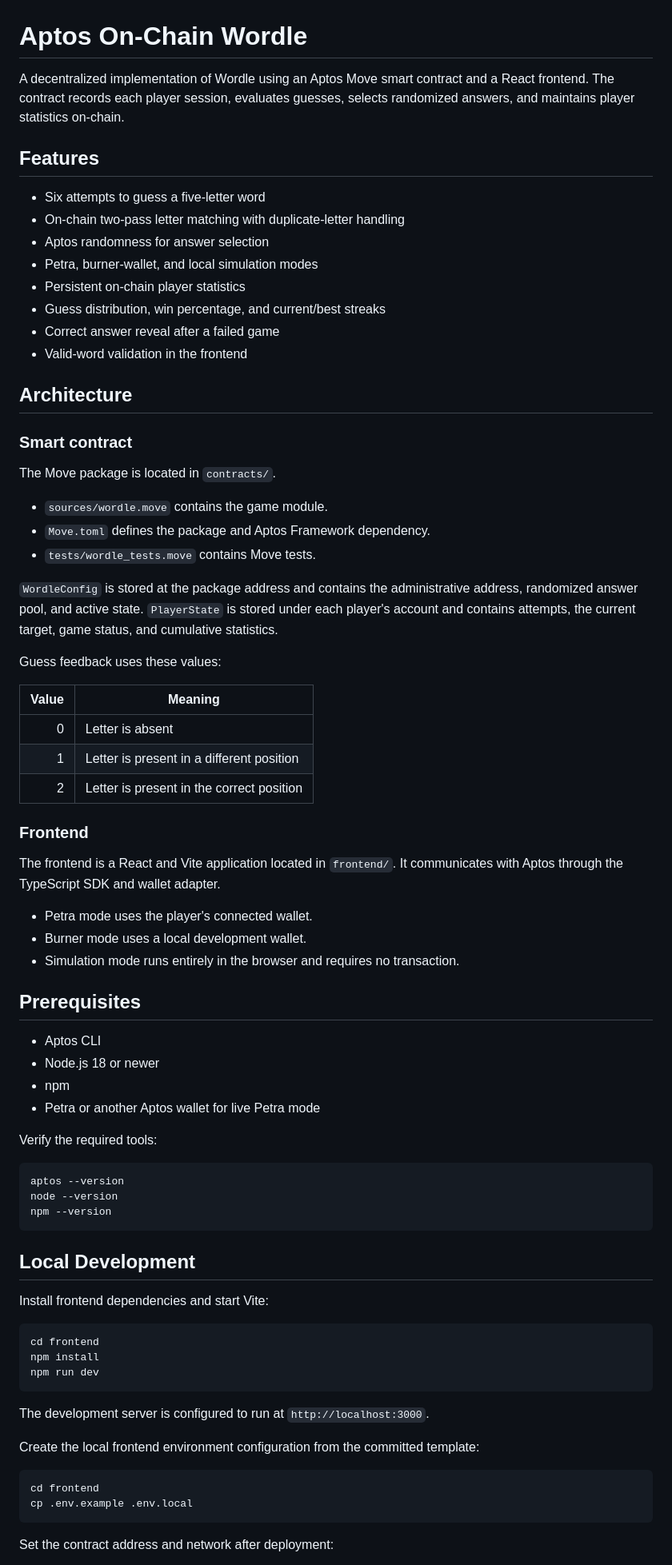
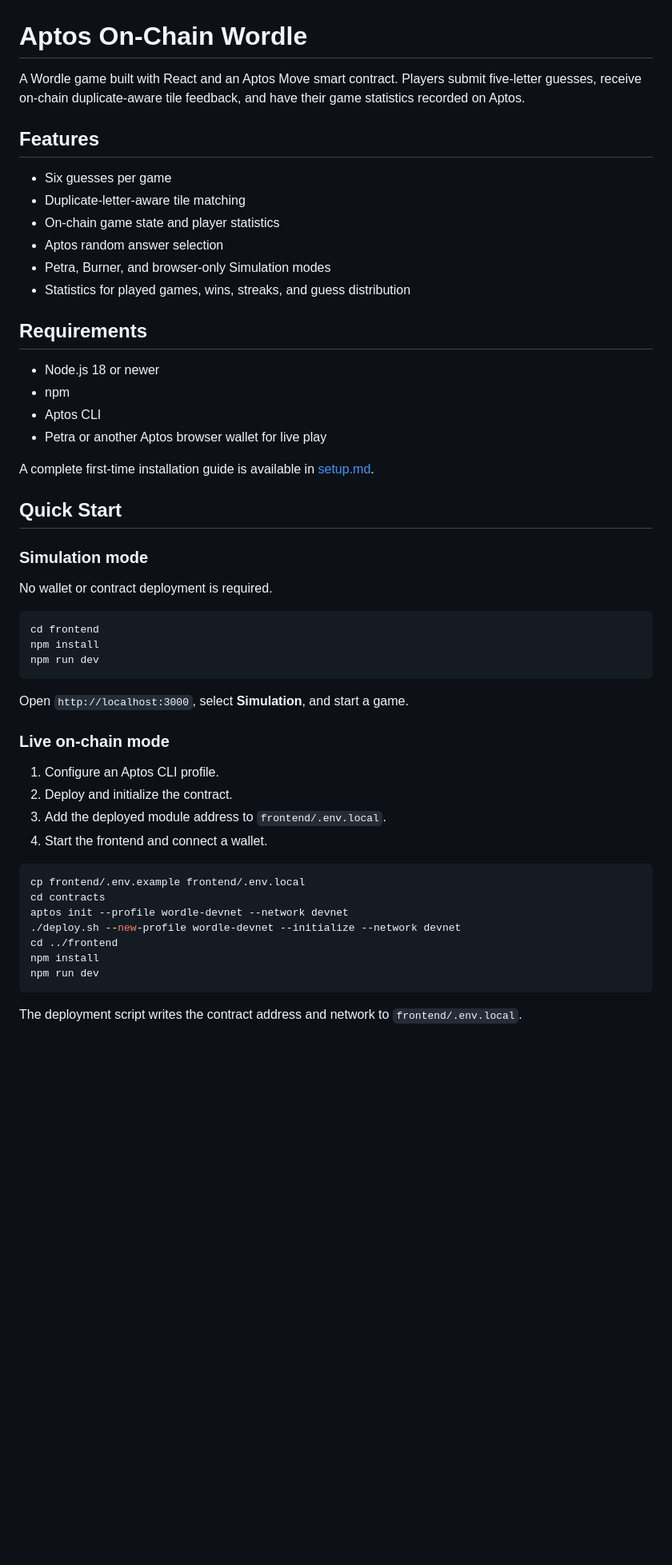
Before and after one commit to kp21-07/onchain-wordle, a Markdown page: README.md, the part around one of its changes. Shown at 80% size. GitHub-like rendering; blank space fills up the shorter version.

````diff
--- a/README.md
+++ b/README.md
@@ -1,64 +1,30 @@
 # Aptos On-Chain Wordle
 
-A decentralized implementation of Wordle using an Aptos Move smart contract and a React frontend. The contract records each player session, evaluates guesses, selects randomized answers, and maintains player statistics on-chain.
+A Wordle game built with React and an Aptos Move smart contract. Players submit five-letter guesses, receive on-chain duplicate-aware tile feedback, and have their game statistics recorded on Aptos.
 
 ## Features
 
-- Six attempts to guess a five-letter word
-- On-chain two-pass letter matching with duplicate-letter handling
-- Aptos randomness for answer selection
-- Petra, burner-wallet, and local simulation modes
-- Persistent on-chain player statistics
-- Guess distribution, win percentage, and current/best streaks
-- Correct answer reveal after a failed game
-- Valid-word validation in the frontend
+- Six guesses per game
+- Duplicate-letter-aware tile matching
+- On-chain game state and player statistics
+- Aptos random answer selection
+- Petra, Burner, and browser-only Simulation modes
+- Statistics for played games, wins, streaks, and guess distribution
 
-## Architecture
+## Requirements
 
-### Smart contract
-
-The Move package is located in `contracts/`.
-
-- `sources/wordle.move` contains the game module.
-- `Move.toml` defines the package and Aptos Framework dependency.
-- `tests/wordle_tests.move` contains Move tests.
-
-`WordleConfig` is stored at the package address and contains the administrative address, randomized answer pool, and active state. `PlayerState` is stored under each player's account and contains attempts, the current target, game status, and cumulative statistics.
-
-Guess feedback uses these values:
-
-| Value | Meaning |
-|---:|---|
-| 0 | Letter is absent |
-| 1 | Letter is present in a different position |
-| 2 | Letter is present in the correct position |
-
-### Frontend
-
-The frontend is a React and Vite application located in `frontend/`. It communicates with Aptos through the TypeScript SDK and wallet adapter.
-
-- Petra mode uses the player's connected wallet.
-- Burner mode uses a local development wallet.
-- Simulation mode runs entirely in the browser and requires no transaction.
-
-## Prerequisites
-
-- Aptos CLI
 - Node.js 18 or newer
 - npm
-- Petra or another Aptos wallet for live Petra mode
+- Aptos CLI
+- Petra or another Aptos browser wallet for live play
 
-Verify the required tools:
+A complete first-time installation guide is available in [setup.md](setup.md).
 
-```bash
-aptos --version
-node --version
-npm --version
-```
+## Quick Start
 
-## Local Development
+### Simulation mode
 
-Install frontend dependencies and start Vite:
+No wallet or contract deployment is required.
 
 ```bash
 cd frontend
@@ -66,14 +32,24 @@ npm install
 npm run dev
 ```
 
-The development server is configured to run at `http://localhost:3000`.
+Open `http://localhost:3000`, select **Simulation**, and start a game.
 
-Create the local frontend environment configuration from the committed template:
+### Live on-chain mode
+
+1. Configure an Aptos CLI profile.
+2. Deploy and initialize the contract.
+3. Add the deployed module address to `frontend/.env.local`.
+4. Start the frontend and connect a wallet.
 
 ```bash
-cd frontend
-cp .env.example .env.local
+cp frontend/.env.example frontend/.env.local
+cd contracts
+aptos init --profile wordle-devnet --network devnet
+./deploy.sh --new-profile wordle-devnet --initialize --network devnet
+cd ../frontend
+npm install
+npm run dev
 ```
 
-Set the contract address and network after deployment:
+The deployment script writes the contract address and network to `frontend/.env.local`.
 
````
Also changed, not shown: other parts of README.md (+48 -120 lines).
